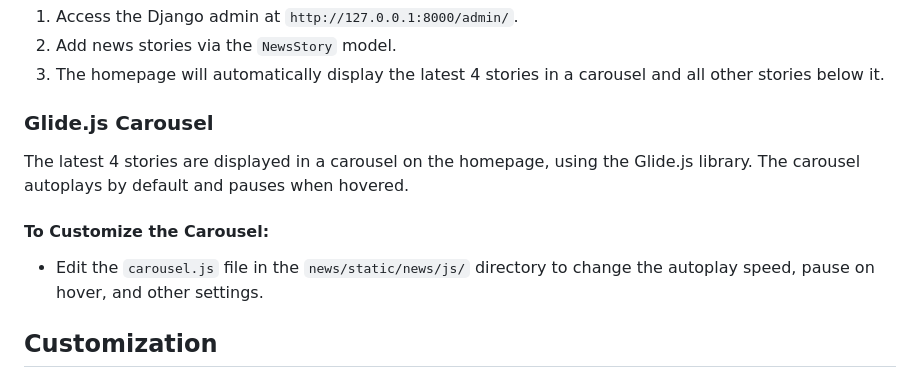
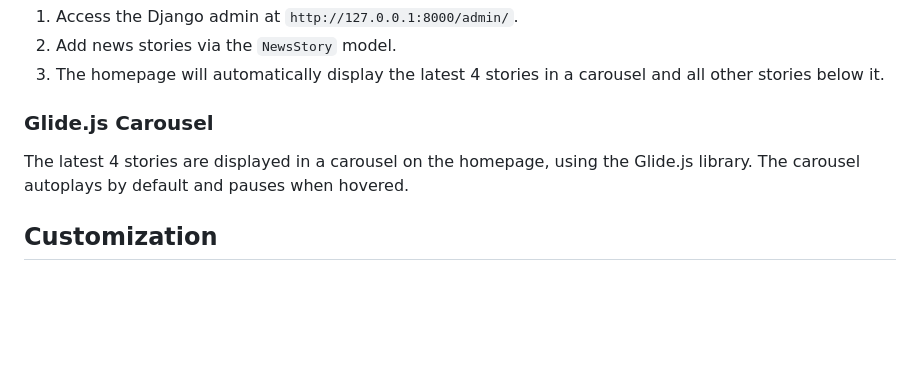
Before and after one commit to ashesash/django-news-project, a Markdown page: README.md, the part around the change. GitHub-like rendering; blank space fills up the shorter version.

```diff
--- a/README.md
+++ b/README.md
@@ -85,11 +85,6 @@ Make sure you have the following installed:
 
 The latest 4 stories are displayed in a carousel on the homepage, using the Glide.js library. The carousel autoplays by default and pauses when hovered.
 
-#### To Customize the Carousel:
-
-- Edit the `carousel.js` file in the `news/static/news/js/` directory to change the autoplay speed, pause on hover, and other settings.
-
-
 ## Customization
 
 ### Changing the Number of Stories in the Carousel
```
